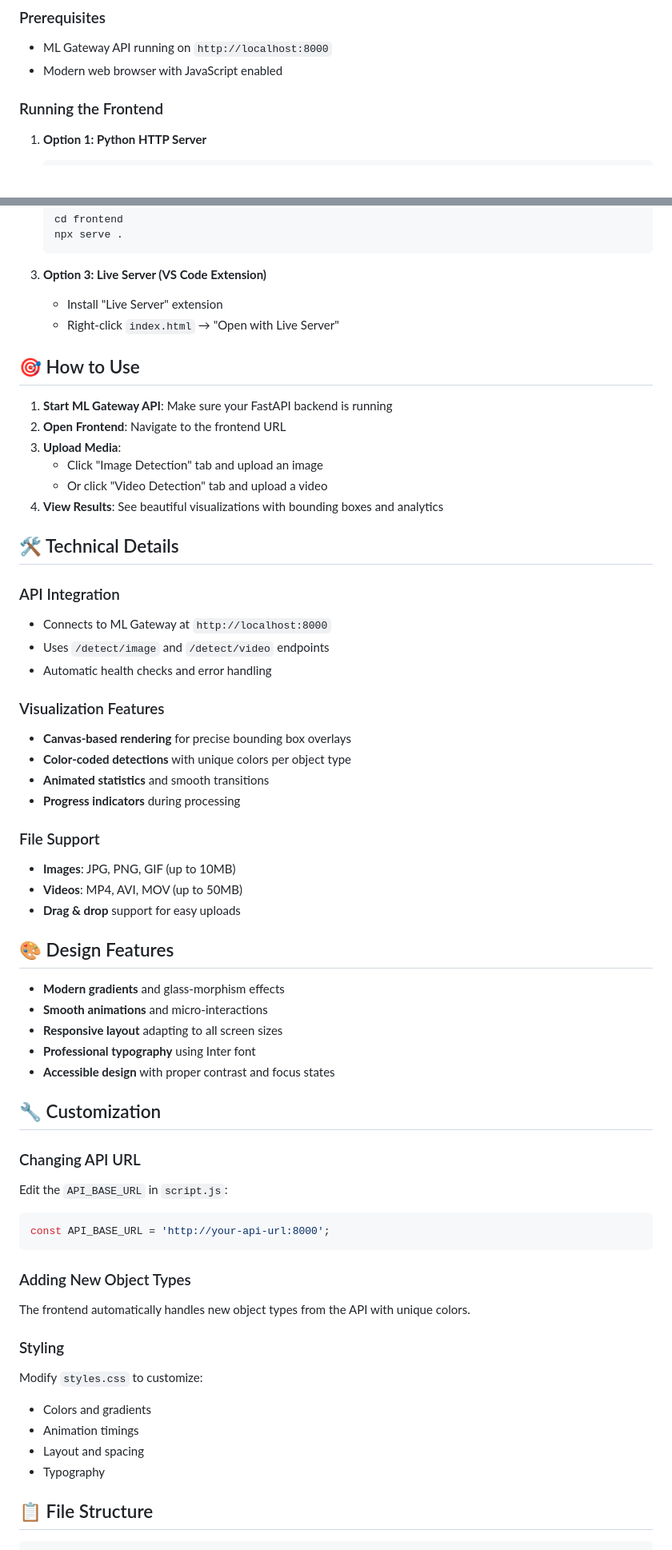
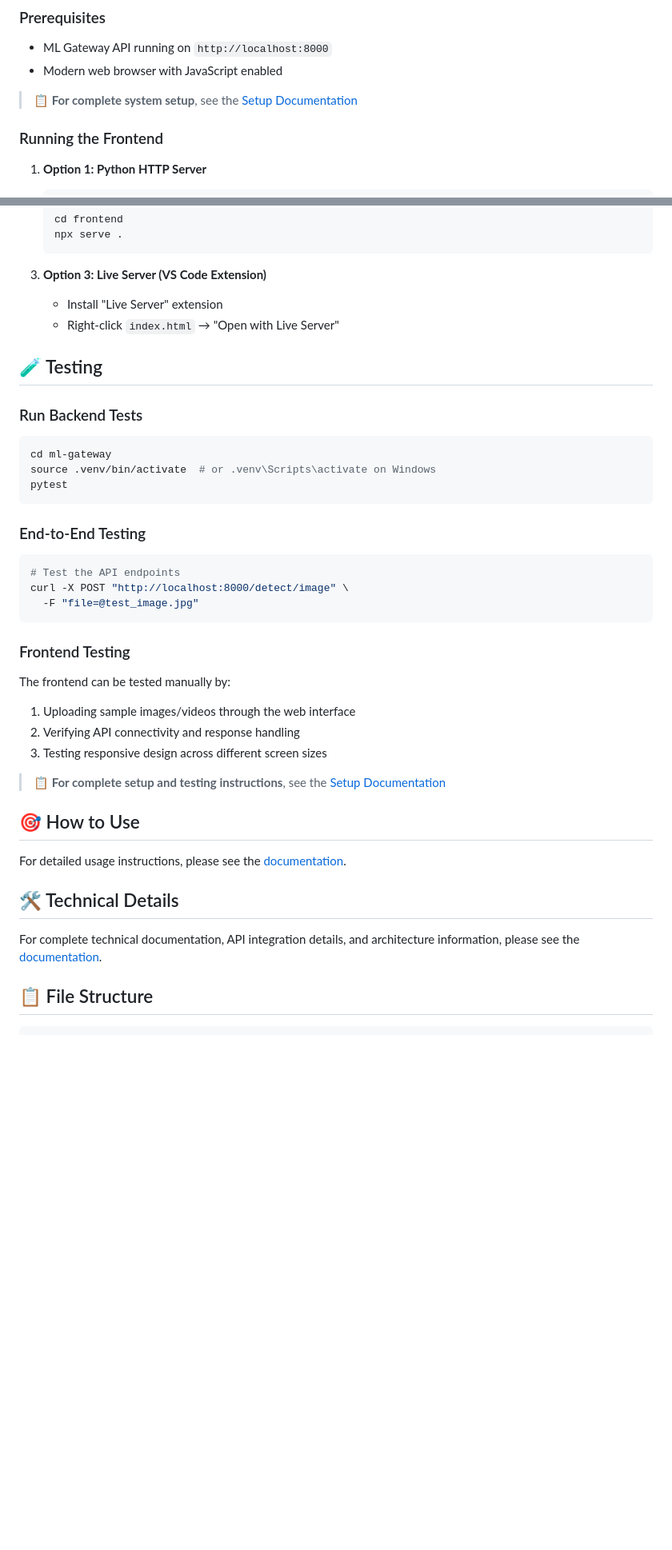
Before and after one commit to geekathon-yankees/ai-traffic-control, a Markdown page: frontend/README.md, 2 parts joined by grey strips. Shown at 80% size. Drawn GitHub-style; blank space fills up the shorter version.

````diff
--- a/frontend/README.md
+++ b/frontend/README.md
@@ -16,6 +46,8 @@ A beautiful, modern web interface for the ML Gateway API featuring real-time obj
 ### Prerequisites
 - ML Gateway API running on `http://localhost:8000`
 - Modern web browser with JavaScript enabled
+
+> **📋 For complete system setup**, see the [Setup Documentation](../docs/SETUP.md)
 
 ### Running the Frontend
 
@@ -36,58 +68,37 @@ A beautiful, modern web interface for the ML Gateway API featuring real-time obj
    - Install "Live Server" extension
    - Right-click `index.html` → "Open with Live Server"
 
+## 🧪 Testing
+
+### Run Backend Tests
+```bash
+cd ml-gateway
+source .venv/bin/activate  # or .venv\Scripts\activate on Windows
+pytest
+```
+
+### End-to-End Testing
+```bash
+# Test the API endpoints
+curl -X POST "http://localhost:8000/detect/image" \
+  -F "file=@test_image.jpg"
+```
+
+### Frontend Testing
+The frontend can be tested manually by:
+1. Uploading sample images/videos through the web interface
+2. Verifying API connectivity and response handling
+3. Testing responsive design across different screen sizes
+
+> **📋 For complete setup and testing instructions**, see the [Setup Documentation](../docs/SETUP.md)
+
 ## 🎯 How to Use
 
-1. **Start ML Gateway API**: Make sure your FastAPI backend is running
-2. **Open Frontend**: Navigate to the frontend URL
-3. **Upload Media**:
-   - Click "Image Detection" tab and upload an image
-   - Or click "Video Detection" tab and upload a video
-4. **View Results**: See beautiful visualizations with bounding boxes and analytics
+For detailed usage instructions, please see the [documentation](../docs/).
 
 ## 🛠️ Technical Details
 
-### API Integration
-- Connects to ML Gateway at `http://localhost:8000`
-- Uses `/detect/image` and `/detect/video` endpoints
-- Automatic health checks and error handling
-
-### Visualization Features
-- **Canvas-based rendering** for precise bounding box overlays
-- **Color-coded detections** with unique colors per object type
-- **Animated statistics** and smooth transitions
-- **Progress indicators** during processing
-
-### File Support
-- **Images**: JPG, PNG, GIF (up to 10MB)
-- **Videos**: MP4, AVI, MOV (up to 50MB)
-- **Drag & drop** support for easy uploads
-
-## 🎨 Design Features
-
-- **Modern gradients** and glass-morphism effects
-- **Smooth animations** and micro-interactions
-- **Responsive layout** adapting to all screen sizes
-- **Professional typography** using Inter font
-- **Accessible design** with proper contrast and focus states
-
-## 🔧 Customization
-
-### Changing API URL
-Edit the `API_BASE_URL` in `script.js`:
-```javascript
-const API_BASE_URL = 'http://your-api-url:8000';
-```
-
-### Adding New Object Types
-The frontend automatically handles new object types from the API with unique colors.
-
-### Styling
-Modify `styles.css` to customize:
-- Colors and gradients
-- Animation timings
-- Layout and spacing
-- Typography
+For complete technical documentation, API integration details, and architecture information, please see the [documentation](../docs/).
 
 ## 📋 File Structure
 ```
````
Also changed, not shown: other parts of frontend/README.md (+32 -20 lines).
